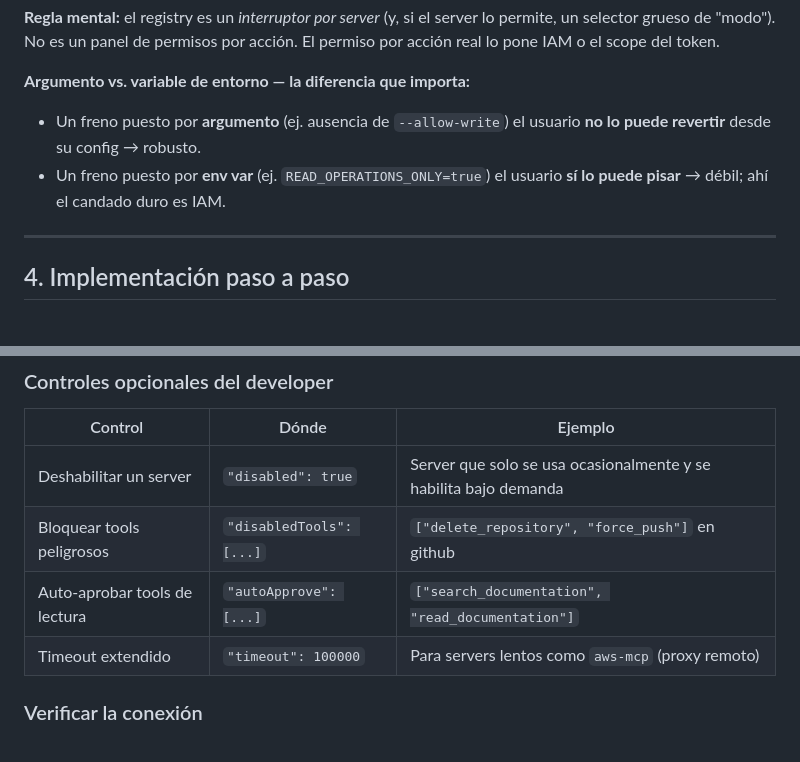
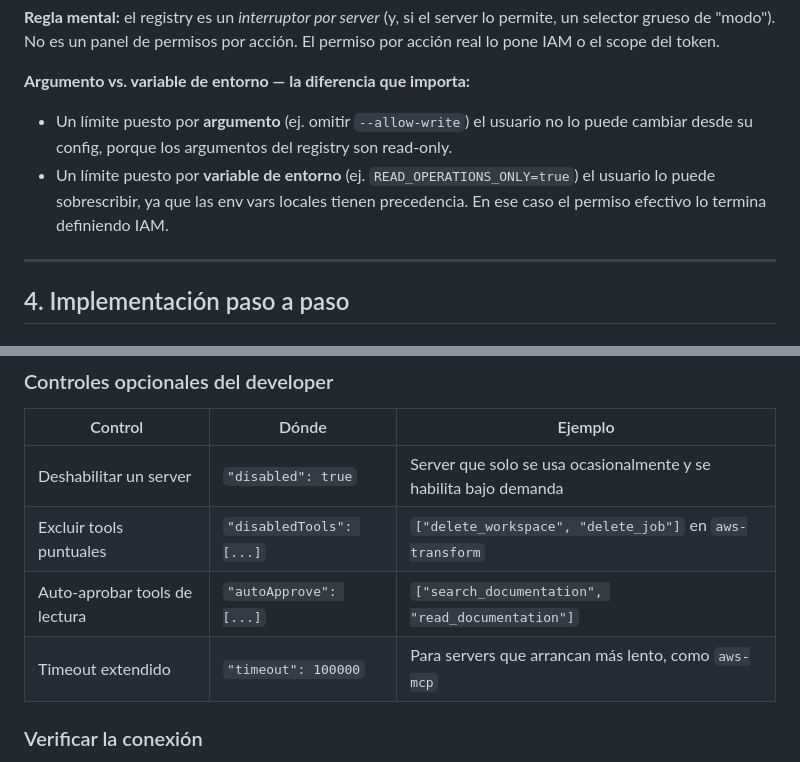
Before and after one commit to hmancinifranco/guides, a Markdown page: kiro-govern/mcp-governance/manual-gobierno-mcp-kiro.md, 2 parts joined by grey strips. Drawn GitHub-style.

Commit message:
docs: neutral wording in control examples

```diff
--- a/kiro-govern/mcp-governance/manual-gobierno-mcp-kiro.md
+++ b/kiro-govern/mcp-governance/manual-gobierno-mcp-kiro.md
@@ -106,10 +106,11 @@ permite, un selector grueso de "modo"). No es un panel de permisos por acción.
 permiso por acción real lo pone IAM o el scope del token.
 
 **Argumento vs. variable de entorno — la diferencia que importa:**
-- Un freno puesto por **argumento** (ej. ausencia de `--allow-write`) el usuario
-  **no lo puede revertir** desde su config → robusto.
-- Un freno puesto por **env var** (ej. `READ_OPERATIONS_ONLY=true`) el usuario
-  **sí lo puede pisar** → débil; ahí el candado duro es IAM.
+- Un límite puesto por **argumento** (ej. omitir `--allow-write`) el usuario no lo
+  puede cambiar desde su config, porque los argumentos del registry son read-only.
+- Un límite puesto por **variable de entorno** (ej. `READ_OPERATIONS_ONLY=true`) el
+  usuario lo puede sobrescribir, ya que las env vars locales tienen precedencia. En
+  ese caso el permiso efectivo lo termina definiendo IAM.
 
 ---
 
@@ -487,9 +488,9 @@ compartidos (región de la org, nivel de log, flags de seguridad).
 | Control | Dónde | Ejemplo |
 |---|---|---|
 | Deshabilitar un server | `"disabled": true` | Server que solo se usa ocasionalmente y se habilita bajo demanda |
-| Bloquear tools peligrosos | `"disabledTools": [...]` | `["delete_repository", "force_push"]` en github |
+| Excluir tools puntuales | `"disabledTools": [...]` | `["delete_workspace", "delete_job"]` en `aws-transform` |
 | Auto-aprobar tools de lectura | `"autoApprove": [...]` | `["search_documentation", "read_documentation"]` |
-| Timeout extendido | `"timeout": 100000` | Para servers lentos como `aws-mcp` (proxy remoto) |
+| Timeout extendido | `"timeout": 100000` | Para servers que arrancan más lento, como `aws-mcp` |
 
 ### Verificar la conexión
 
```
